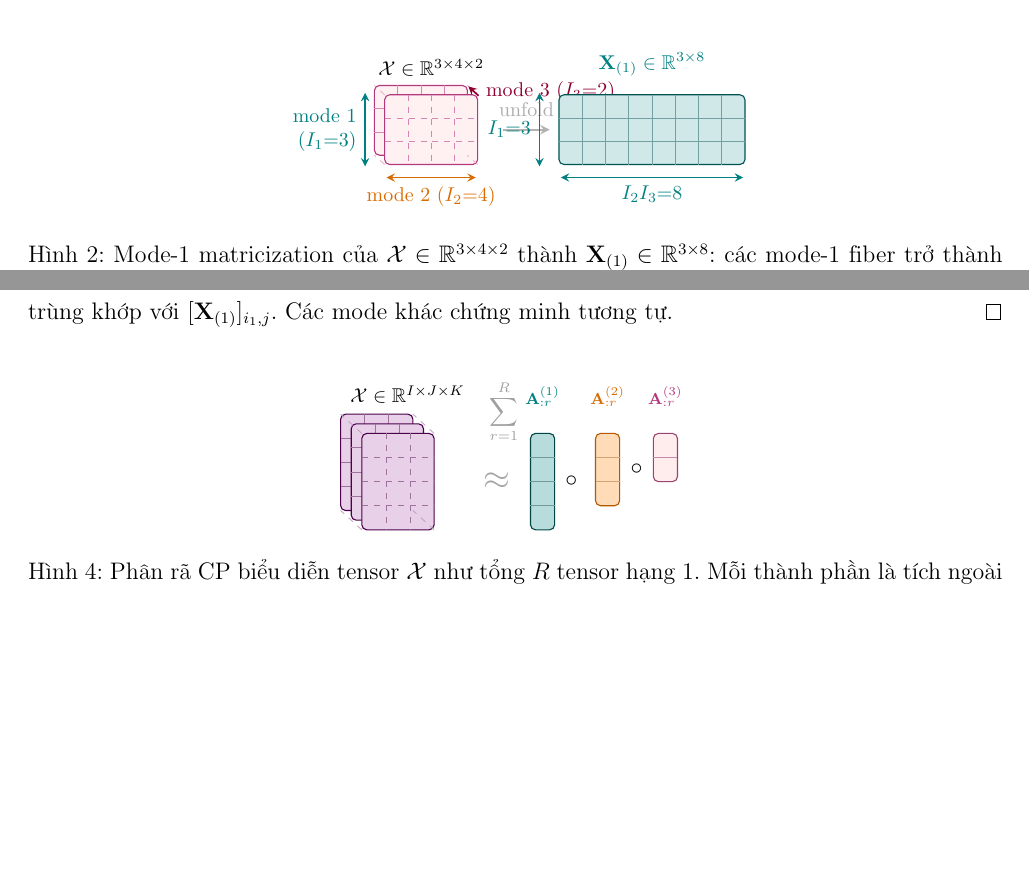
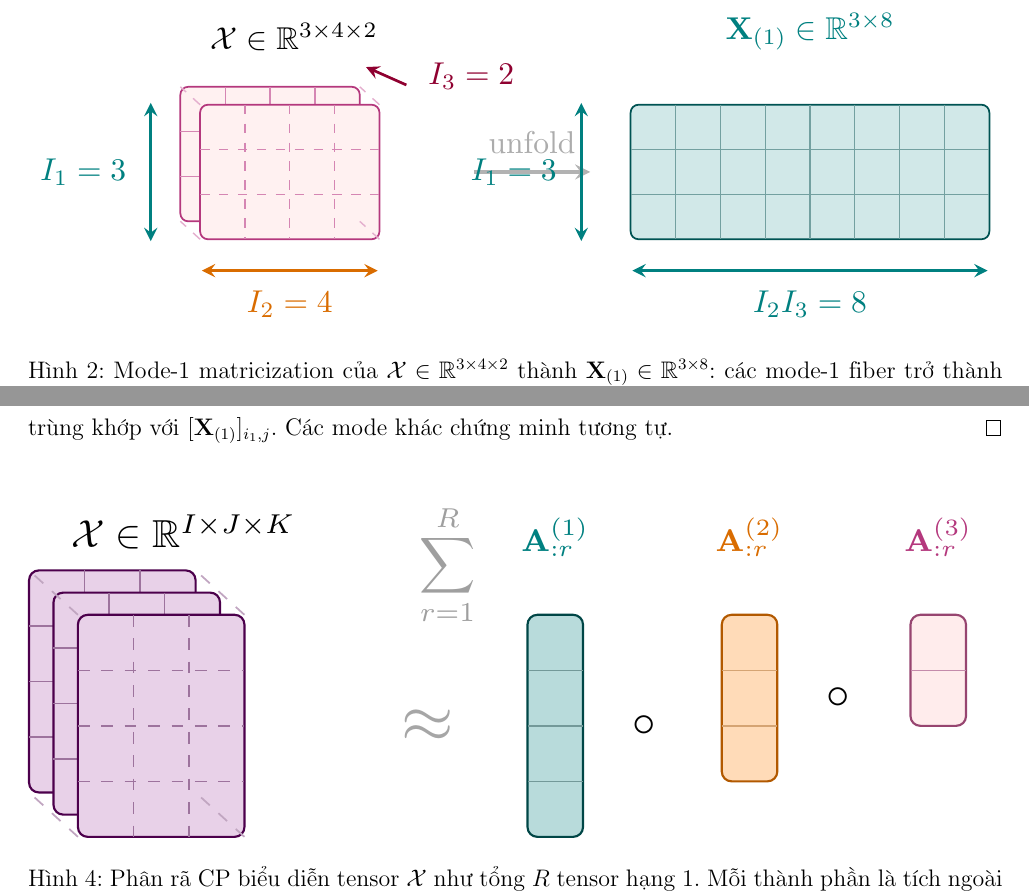
Before and after one commit to tadtd/csc14005-introduction-to-machine-learning, a LaTeX document (lab-3/report/main.tex, which reads lab-3/report/content/fundamental.tex): two parts of pages 12 and 14 of 33 before the commit and two parts of pages 12 and 15 of 34 after it, joined at a grey line, cut so that both start at the same text, the shorter picture padded with empty space. Compiled offline with pdfLaTeX.

Commit message:
update: modify .gitignore and enhance figures in fundamental.tex and part_2_probabilistic_circuit.tex

```diff
--- a/lab-3/report/content/fundamental.tex
+++ b/lab-3/report/content/fundamental.tex
@@ -161,50 +161,47 @@ Các mode-$n$ fiber trở thành các cột của $\mathbf{X}_{(n)}$.
 
 \begin{figure}[h]
 \centering
-\begin{tikzpicture}[scale=0.82, every node/.style={font=\small}]
-  \pgfmathsetmacro{\tfgCy}{-0.75}
+\resizebox{\textwidth}{!}{%
+\begin{tikzpicture}[every node/.style={font=\small}]
+  % --- Tensor cube 3 x 4 x 2 ---
+  \begin{scope}[xshift=0cm, yshift=0cm]
+    \drawtfgtensor{3}{4}{2}{0}{0}{pink!22}{magenta!70!black}
+    \node[above=8pt, font=\footnotesize\bfseries] at (1.05,0.18)
+      {$\mathcal{X}\in\mathbb{R}^{3\times4\times2}$};
 
-  % --- Tensor 3 x 4 x 2 ---
-  \pgfmathsetmacro{\tXTop}{\tfgCy+1.5*\tfgCellH}
-  \begin{scope}
-    \drawtfgtensor{3}{4}{2}{0}{\tXTop}{pink!22}{magenta!70!black}
-    \node[above=4pt, font=\footnotesize\bfseries] at (1.0, \tXTop+0.05)
-      {$\mathcal{X}\in\mathbb{R}^{3\times 4\times 2}$};
-    % mode 1
     \draw[teal, line width=0.85pt, <->, >=stealth]
-      (-0.42, \tXTop+0.04) -- (-0.42, \tXTop-3*\tfgCellH-0.04)
-      node[midway, left, align=right, text=teal, font=\footnotesize]
-        {mode 1\\($I_1{=}3$)};
-    % mode 2
+      (-0.55,0.02) -- (-0.55,-3*\tfgCellH-0.02);
+    \node[text=teal, font=\footnotesize, anchor=east] at (-0.68,-0.75) {$I_1=3$};
+
     \draw[orange!85!black, line width=0.85pt, <->, >=stealth]
-      (0.04, \tXTop-3*\tfgCellH-0.28) -- (4*\tfgCellW-0.04, \tXTop-3*\tfgCellH-0.28)
-      node[midway, below, text=orange!85!black, font=\footnotesize]
-        {mode 2 ($I_2{=}4$)};
-    % mode 3
+      (0.02,-3*\tfgCellH-0.35) -- (4*\tfgCellW-0.02,-3*\tfgCellH-0.35);
+    \node[text=orange!85!black, font=\footnotesize, anchor=north] at (1.0,-3*\tfgCellH-0.43) {$I_2=4$};
+
     \draw[purple!75!black, line width=0.85pt, ->, >=stealth]
-      (4*\tfgCellW+0.02, \tXTop-0.02) -- (4*\tfgCellW-0.20, \tXTop+0.18)
-      node[midway, right, xshift=2pt, text=purple!75!black, font=\footnotesize]
-        {mode 3 ($I_3{=}2$)};
+      (2.30,0.22) -- (1.85,0.42);
+    \node[text=purple!75!black, font=\footnotesize, anchor=west] at (2.40,0.32) {$I_3=2$};
   \end{scope}
 
-  % --- unfold ---
-  \draw[->, line width=1.1pt, gray!60, >=stealth] (2.55, \tfgCy) -- (3.55, \tfgCy)
-    node[midway, above=2pt, font=\footnotesize, text=gray!65] {unfold};
+  % --- unfold arrow ---
+  \draw[->, line width=1.1pt, gray!60, >=stealth] (3.05,-0.75) -- (4.35,-0.75);
+  \node[font=\footnotesize, text=gray!65, fill=white, inner sep=1pt] at (3.70,-0.42) {unfold};
 
-  % --- Ma trận 3 x 8 ---
-  \begin{scope}[xshift=3.75cm]
-    \pgfmathsetmacro{\mXTop}{\tfgCy+1.5*\tfgCellH}
-    \drawtfgface{3}{8}{0}{\mXTop}{teal!18}{teal!65!black}{0}
-    \node[above=4pt, font=\footnotesize\bfseries, text=teal] at (2.0, \mXTop+0.05)
-      {$\mathbf{X}_{(1)}\in\mathbb{R}^{3\times 8}$};
+  % --- Matrix 3 x 8 ---
+  \begin{scope}[xshift=4.80cm, yshift=0cm]
+    \drawtfgface{3}{8}{0}{0}{teal!18}{teal!65!black}{0}
+    \node[above=8pt, font=\footnotesize\bfseries, text=teal] at (2.0,0.18)
+      {$\mathbf{X}_{(1)}\in\mathbb{R}^{3\times8}$};
+
     \draw[teal, line width=0.85pt, <->, >=stealth]
-      (-0.42, \mXTop+0.04) -- (-0.42, \mXTop-3*\tfgCellH-0.04)
-      node[midway, left, text=teal, font=\footnotesize] {$I_1{=}3$};
+      (-0.55,0.02) -- (-0.55,-3*\tfgCellH-0.02);
+    \node[text=teal, font=\footnotesize, anchor=east] at (-0.68,-0.75) {$I_1=3$};
+
     \draw[teal, line width=0.85pt, <->, >=stealth]
-      (0.04, \mXTop-3*\tfgCellH-0.28) -- (8*\tfgCellW-0.04, \mXTop-3*\tfgCellH-0.28)
-      node[midway, below, text=teal, font=\footnotesize] {$I_2 I_3 {=} 8$};
+      (0.02,-3*\tfgCellH-0.35) -- (8*\tfgCellW-0.02,-3*\tfgCellH-0.35);
+    \node[text=teal, font=\footnotesize, anchor=north] at (2.0,-3*\tfgCellH-0.43) {$I_2I_3=8$};
   \end{scope}
 \end{tikzpicture}
+}
 \caption{Mode-1 matricization của $\mathcal{X}\in\mathbb{R}^{3\times 4\times 2}$ thành $\mathbf{X}_{(1)}\in\mathbb{R}^{3\times 8}$: các mode-1 fiber trở thành cột của ma trận kết quả.}
 \label{fig:matricization}
 \end{figure}
@@ -369,35 +368,37 @@ trùng khớp với $[\mathbf{X}_{(1)}]_{i_1,j}$. Các mode khác chứng minh t
 
 \begin{figure}[h]
 \centering
-\begin{tikzpicture}[scale=0.85, every node/.style={font=\small}]
+\resizebox{\textwidth}{!}{%
+\begin{tikzpicture}[every node/.style={font=\small}]
   %--- Tensor X gốc (4 x 3 x 3) ---
   \drawtfgtensor{4}{3}{3}{0}{0}{violet!18}{violet!60!black}
   \node[above, font=\footnotesize\bfseries] at (0.95, 0.45)
     {$\mathcal{X}\in\mathbb{R}^{I\times J\times K}$};
 
-  \node[font=\Large, text=gray!70] at (2.8, -1.0) {$\approx$};
+  \node[font=\Large, text=gray!70] at (3.15, -1.0) {$\approx$};
 
   %--- Thành phần CP ---
-  \begin{scope}[xshift=3.5cm]
-    \node[font=\footnotesize, text=gray!75] at (-0.55, 0.45) {$\displaystyle\sum_{r=1}^{R}$};
+  \begin{scope}[xshift=4.05cm]
+    \node[font=\footnotesize, text=gray!75] at (-0.72, 0.45) {$\displaystyle\sum_{r=1}^{R}$};
     \drawtfgvec{4}{0}{0}{teal!28}{teal!55!black}
     \node[above, font=\scriptsize, text=teal] at (0.25, 0.38) {$\mathbf{A}_{:r}^{(1)}$};
-    \node[font=\normalsize] at (0.85,-1.0) {$\circ$};
+    \node[font=\normalsize] at (1.05,-1.0) {$\circ$};
 
-    \begin{scope}[xshift=1.35cm]
+    \begin{scope}[xshift=1.75cm]
       \drawtfgvec{3}{0}{0}{orange!28}{orange!70!black}
       \node[above, font=\scriptsize, text=orange!85!black] at (0.25,0.38)
         {$\mathbf{A}_{:r}^{(2)}$};
-      \node[font=\normalsize] at (0.85,-0.75) {$\circ$};
+      \node[font=\normalsize] at (1.05,-0.75) {$\circ$};
     \end{scope}
 
-    \begin{scope}[xshift=2.55cm]
+    \begin{scope}[xshift=3.45cm]
       \drawtfgvec{2}{0}{0}{pink!30}{magenta!55!black}
       \node[above, font=\scriptsize, text=magenta!70!black] at (0.25,0.38)
         {$\mathbf{A}_{:r}^{(3)}$};
     \end{scope}
   \end{scope}
 \end{tikzpicture}
+}
 \caption{Phân rã CP biểu diễn tensor $\mathcal{X}$ như tổng $R$ tensor hạng 1. Mỗi thành phần là tích ngoài của $N$ vector (các cột của factor matrices).}
 \label{fig:cp-decomp}
 \end{figure}
```
Also changed, not shown: lab-3/report/content/part_2_probabilistic_circuit.tex (+1 -1 lines), lab-3/report/content/fundamental.tex (44 more changed lines), 2 other files.
